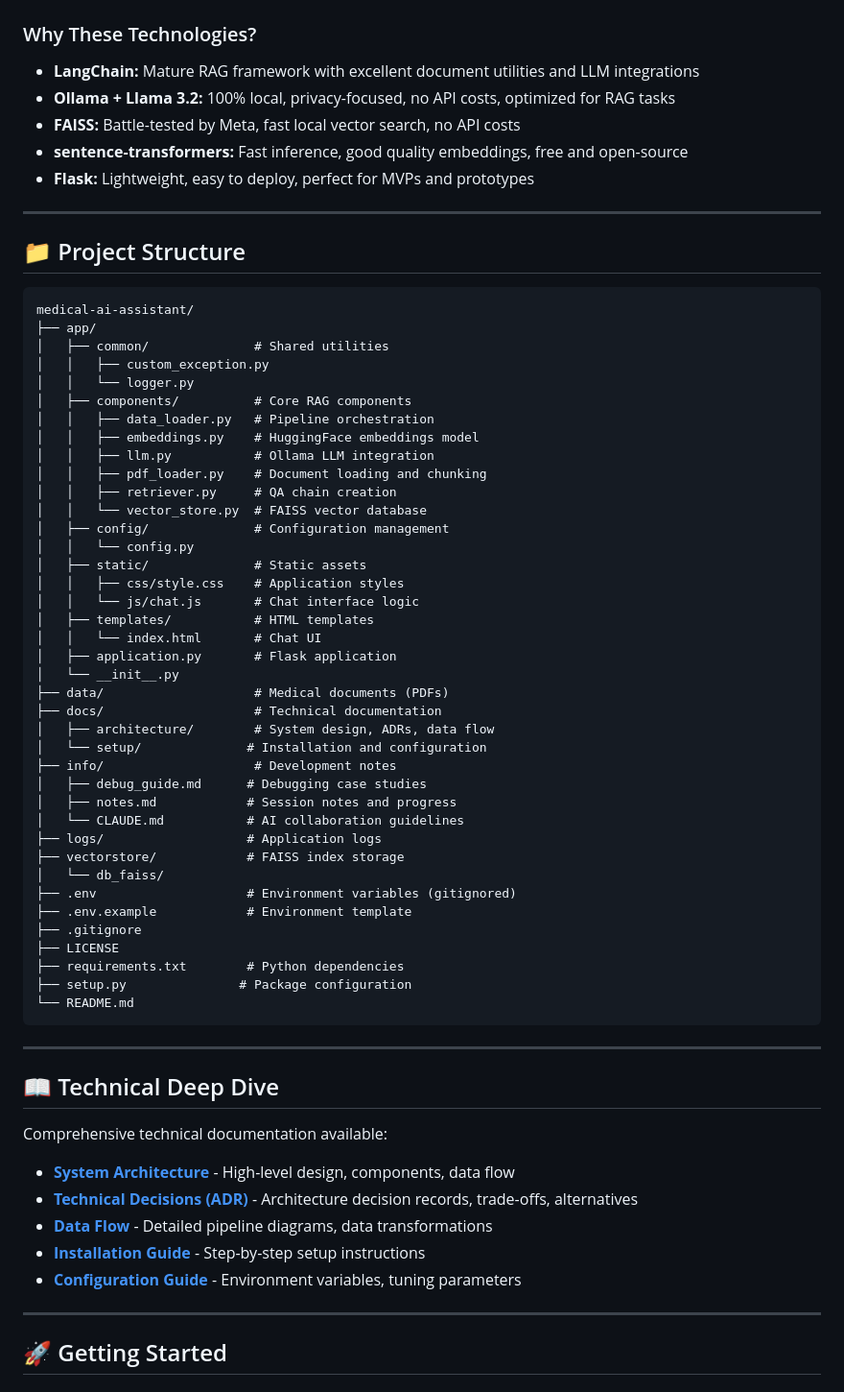
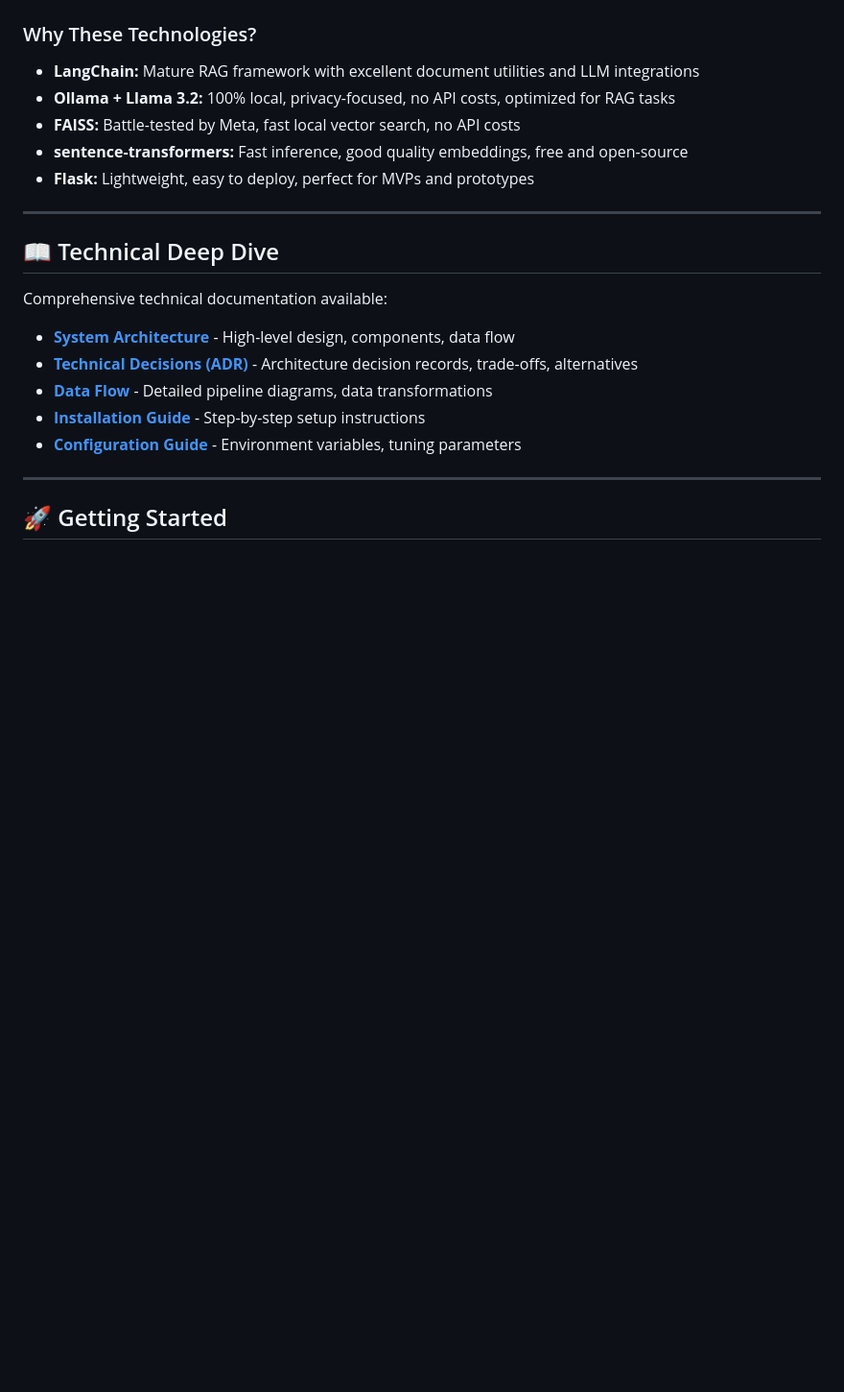
Before and after one commit to Daniel-jcVv/rag-healthcare-assistant, a Markdown page: README.md, the part around the change. Shown at 96% size. Rendered like a GitHub page; blank space fills up the shorter version.

Commit message:
docs(readme): remove duplicate project structure section

````diff
--- a/README.md
+++ b/README.md
@@ -157,51 +157,6 @@ Medical information is vast and complex. This system provides the infrastructure
 - **sentence-transformers:** Fast inference, good quality embeddings, free and open-source
 - **Flask:** Lightweight, easy to deploy, perfect for MVPs and prototypes
 
----
-
-## 📁 Project Structure
-
-```
-medical-ai-assistant/
-├── app/
-│   ├── common/              # Shared utilities
-│   │   ├── custom_exception.py
-│   │   └── logger.py
-│   ├── components/          # Core RAG components
-│   │   ├── data_loader.py   # Pipeline orchestration
-│   │   ├── embeddings.py    # HuggingFace embeddings model
-│   │   ├── llm.py           # Ollama LLM integration
-│   │   ├── pdf_loader.py    # Document loading and chunking
-│   │   ├── retriever.py     # QA chain creation
-│   │   └── vector_store.py  # FAISS vector database
-│   ├── config/              # Configuration management
-│   │   └── config.py
-│   ├── static/              # Static assets
-│   │   ├── css/style.css    # Application styles
-│   │   └── js/chat.js       # Chat interface logic
-│   ├── templates/           # HTML templates
-│   │   └── index.html       # Chat UI
-│   ├── application.py       # Flask application
-│   └── __init__.py
-├── data/                    # Medical documents (PDFs)
-├── docs/                    # Technical documentation
-│   ├── architecture/        # System design, ADRs, data flow
-│   └── setup/              # Installation and configuration
-├── info/                    # Development notes
-│   ├── debug_guide.md      # Debugging case studies
-│   ├── notes.md            # Session notes and progress
-│   └── CLAUDE.md           # AI collaboration guidelines
-├── logs/                   # Application logs
-├── vectorstore/            # FAISS index storage
-│   └── db_faiss/
-├── .env                    # Environment variables (gitignored)
-├── .env.example            # Environment template
-├── .gitignore
-├── LICENSE
-├── requirements.txt        # Python dependencies
-├── setup.py               # Package configuration
-└── README.md
-```
 
 ---
 
````
